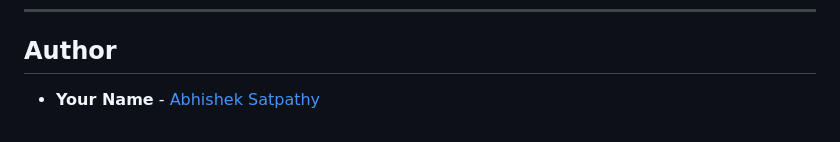
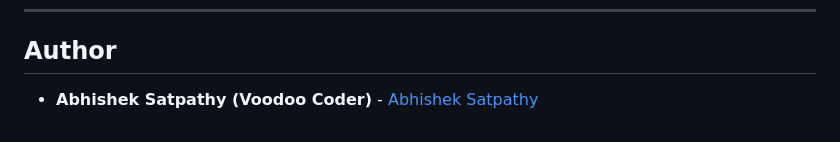
Before and after one commit to codersattu/Image-Detection-WebApp-using-Deep-Learning, a Markdown page: README.md, the part around the change. Rendered like a GitHub page.

```diff
--- a/README.md
+++ b/README.md
@@ -136,4 +136,4 @@ This project can be deployed on platforms like **Heroku**, **Render**, or **Pyth
 
 ## Author
 
-- **Your Name** - [Abhishek Satpathy](https://github.com/codersattu)
+- **Abhishek Satpathy (Voodoo Coder)** - [Abhishek Satpathy](https://github.com/codersattu)
```
